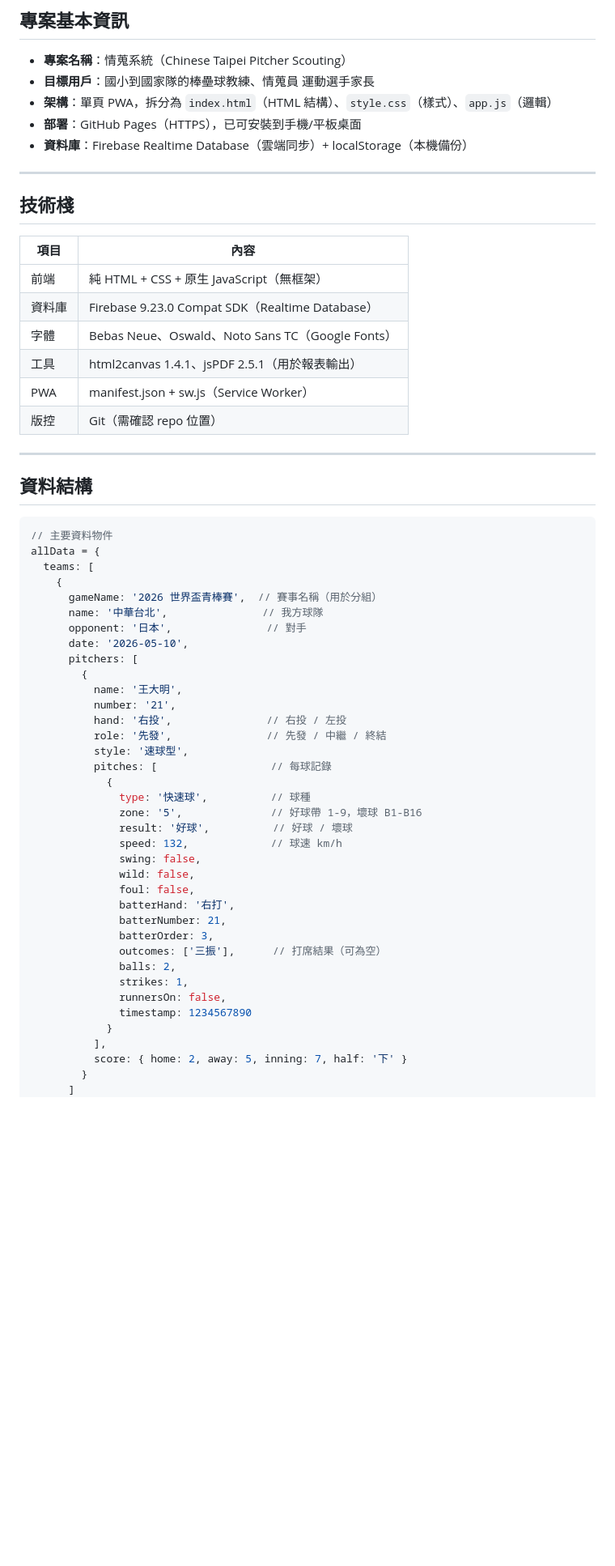
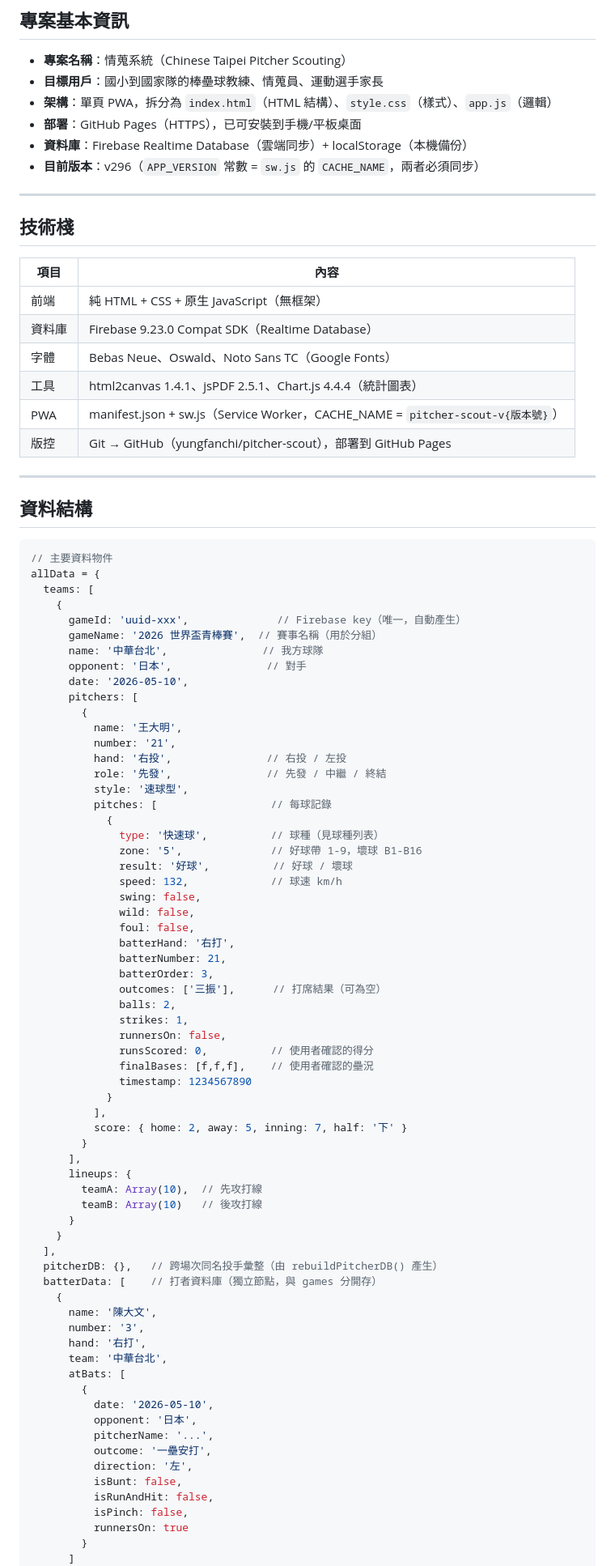
Before and after one commit to yungfanchi/pitcher-scout, a Markdown page: CLAUDE.md, the part around one of its changes. Shown at 81% size. Drawn GitHub-style; blank space fills up the shorter version.

```diff
--- a/CLAUDE.md
+++ b/CLAUDE.md
@@ -8,10 +8,11 @@
 ## 專案基本資訊
 
 - **專案名稱**：情蒐系統（Chinese Taipei Pitcher Scouting）
-- **目標用戶**：國小到國家隊的棒壘球教練、情蒐員 運動選手家長
+- **目標用戶**：國小到國家隊的棒壘球教練、情蒐員、運動選手家長
 - **架構**：單頁 PWA，拆分為 `index.html`（HTML 結構）、`style.css`（樣式）、`app.js`（邏輯）
 - **部署**：GitHub Pages（HTTPS），已可安裝到手機/平板桌面
 - **資料庫**：Firebase Realtime Database（雲端同步）+ localStorage（本機備份）
+- **目前版本**：v296（`APP_VERSION` 常數 = `sw.js` 的 `CACHE_NAME`，兩者必須同步）
 
 ---
 
@@ -22,9 +23,9 @@
 | 前端 | 純 HTML + CSS + 原生 JavaScript（無框架） |
 | 資料庫 | Firebase 9.23.0 Compat SDK（Realtime Database） |
 | 字體 | Bebas Neue、Oswald、Noto Sans TC（Google Fonts） |
-| 工具 | html2canvas 1.4.1、jsPDF 2.5.1（用於報表輸出） |
-| PWA | manifest.json + sw.js（Service Worker） |
-| 版控 | Git（需確認 repo 位置） |
+| 工具 | html2canvas 1.4.1、jsPDF 2.5.1、Chart.js 4.4.4（統計圖表） |
+| PWA | manifest.json + sw.js（Service Worker，CACHE_NAME = `pitcher-scout-v{版本號}`） |
+| 版控 | Git → GitHub（yungfanchi/pitcher-scout），部署到 GitHub Pages |
 
 ---
 
@@ -35,6 +36,7 @@
 allData = {
   teams: [
     {
+      gameId: 'uuid-xxx',              // Firebase key（唯一，自動產生）
       gameName: '2026 世界盃青棒賽',  // 賽事名稱（用於分組）
       name: '中華台北',               // 我方球隊
       opponent: '日本',               // 對手
@@ -48,7 +50,7 @@ allData = {
           style: '速球型',
           pitches: [                  // 每球記錄
             {
-              type: '快速球',          // 球種
+              type: '快速球',          // 球種（見球種列表）
               zone: '5',              // 好球帶 1-9，壞球 B1-B16
               result: '好球',          // 好球 / 壞球
               speed: 132,             // 球速 km/h
@@ -62,10 +64,38 @@ allData = {
               balls: 2,
               strikes: 1,
               runnersOn: false,
+              runsScored: 0,          // 使用者確認的得分
+              finalBases: [f,f,f],    // 使用者確認的壘況
               timestamp: 1234567890
             }
           ],
           score: { home: 2, away: 5, inning: 7, half: '下' }
         }
+      ],
+      lineups: {
+        teamA: Array(10),  // 先攻打線
+        teamB: Array(10)   // 後攻打線
+      }
+    }
+  ],
+  pitcherDB: {},   // 跨場次同名投手彙整（由 rebuildPitcherDB() 產生）
+  batterData: [    // 打者資料庫（獨立節點，與 games 分開存）
+    {
+      name: '陳大文',
+      number: '3',
+      hand: '右打',
+      team: '中華台北',
+      atBats: [
+        {
+          date: '2026-05-10',
+          opponent: '日本',
+          pitcherName: '...',
+          outcome: '一壘安打',
+          direction: '左',
+          isBunt: false,
+          isRunAndHit: false,
+          isPinch: false,
+          runnersOn: true
+        }
       ]
     }
```
Also changed, not shown: other parts of CLAUDE.md (+80 -46 lines).
